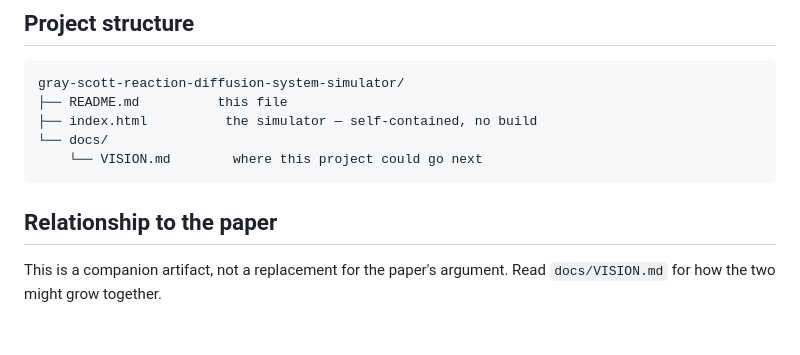
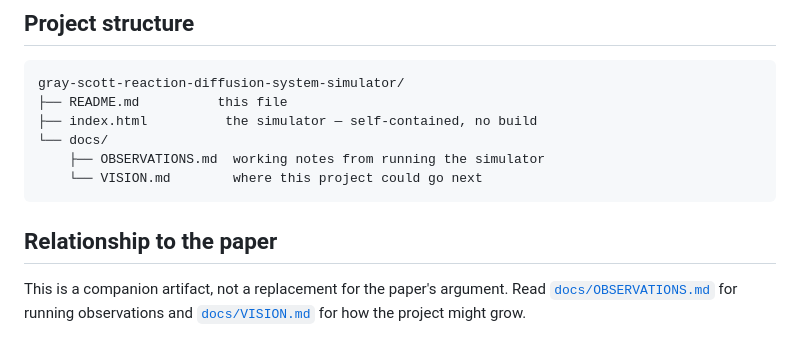
Before and after one commit to DhammaDude/gray-scott-reaction-diffusion-system-simulator, a Markdown page: README.md, the part around the change. GitHub-like rendering.

Commit message:
Document hexagonal lattice observation

````diff
--- a/README.md
+++ b/README.md
@@ -45,9 +45,10 @@ gray-scott-reaction-diffusion-system-simulator/
 ├── README.md          this file
 ├── index.html          the simulator — self-contained, no build
 └── docs/
+    ├── OBSERVATIONS.md  working notes from running the simulator
     └── VISION.md        where this project could go next
 ```
 
 ## Relationship to the paper
 
-This is a companion artifact, not a replacement for the paper's argument. Read `docs/VISION.md` for how the two might grow together.
+This is a companion artifact, not a replacement for the paper's argument. Read [`docs/OBSERVATIONS.md`](./docs/OBSERVATIONS.md) for running observations and [`docs/VISION.md`](./docs/VISION.md) for how the project might grow.
````
Also changed, not shown: docs/OBSERVATIONS.md (added, +34 -0 lines).
